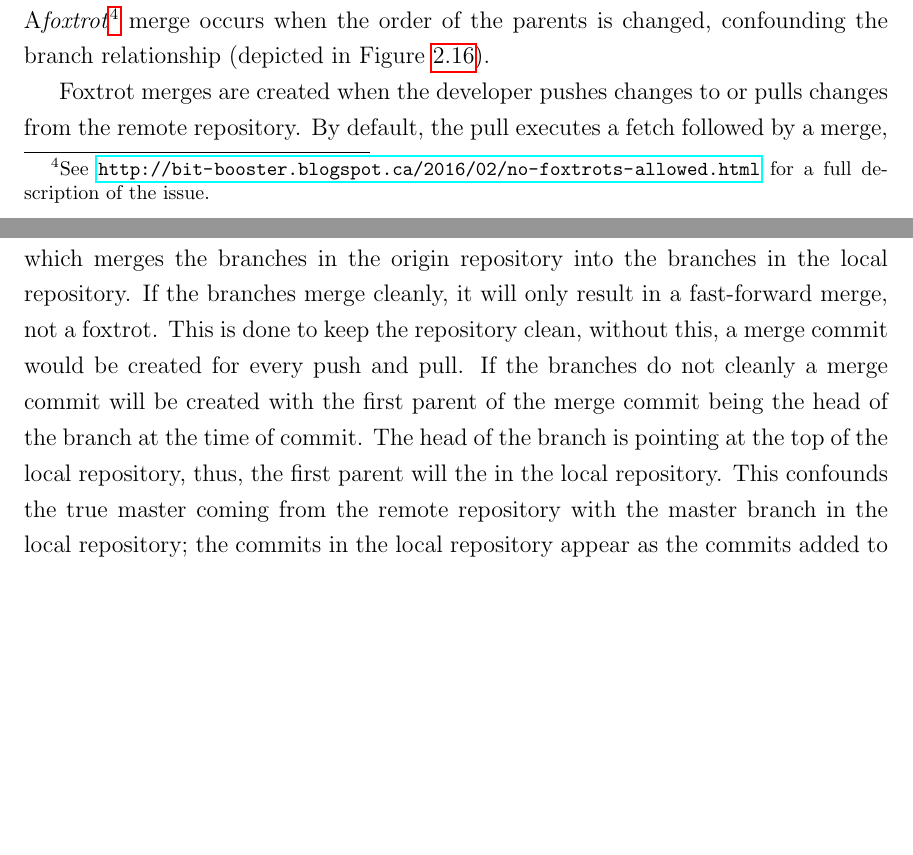
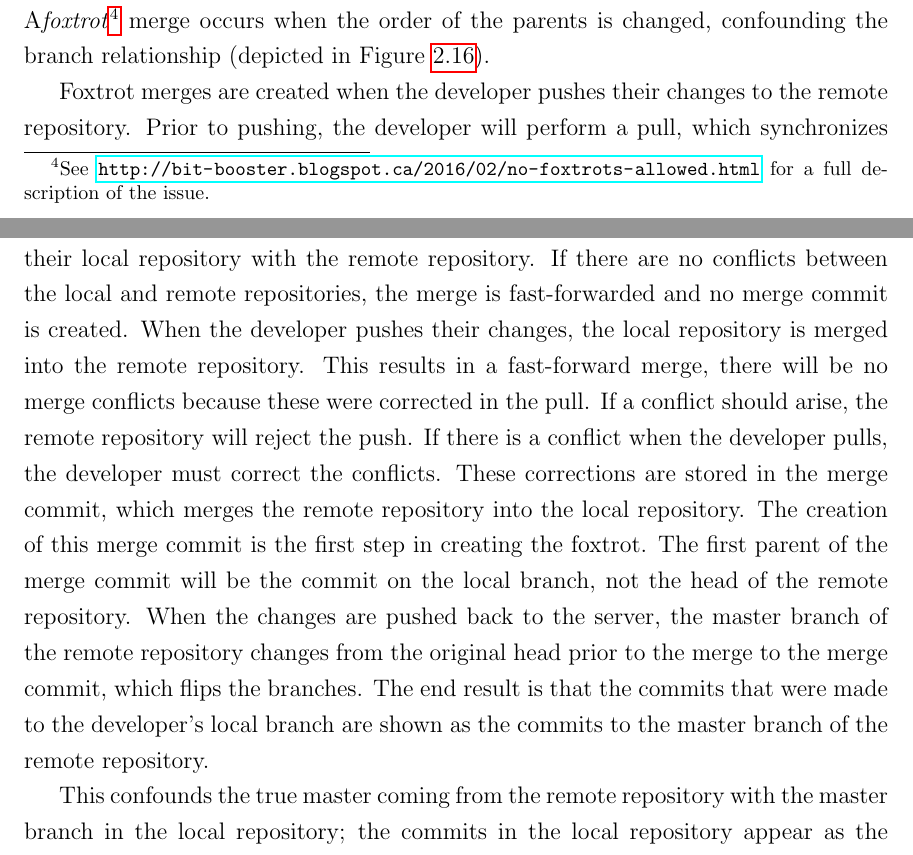
Before and after one commit to etcwilde/Thesis, a LaTeX thesis (thesis/thesis.tex, which reads thesis/chapters/Background.tex): two parts of pages 32 and 33 of 103, joined at a grey line, cut so that both start at the same text, the shorter picture padded with empty space. Compiled offline with pdfLaTeX.

Commit message:
More work on Foxtrot definition

```diff
--- a/thesis/chapters/Background.tex
+++ b/thesis/chapters/Background.tex
@@ -614,21 +614,32 @@ A\foxtrot\footnote{See \url{http://bit-booster.blogspot.ca/2016/02/no-foxtrots-a
 merge occurs when the order of the parents is changed, confounding the
 branch relationship (depicted in Figure~\ref{fig:foxtrot_steps}).
 
-Foxtrot merges are created when the developer pushes changes to or pulls
-changes from the remote repository.
-By default, the pull executes a fetch followed by a merge, which merges
-the branches in the origin repository into the branches in the local
+Foxtrot merges are created when the developer pushes their changes to
+the remote repository.
+Prior to pushing, the developer will perform a pull, which synchronizes
+their local repository with the remote repository.
+If there are no conflicts between the local and remote repositories, the
+merge is fast-forwarded and no merge commit is created.
+When the developer pushes their changes, the local repository is merged
+into the remote repository.
+This results in a fast-forward merge, there will be no merge conflicts
+because these were corrected in the pull.
+If a conflict should arise, the remote repository will reject the push.
+If there is a conflict when the developer pulls, the developer must
+correct the conflicts.
+These corrections are stored in the merge commit, which merges the
+remote repository into the local repository.
+The creation of this merge commit is the first step in creating the
+foxtrot.
+The first parent of the merge commit will be the commit on the local
+branch, not the head of the remote repository.
+When the changes are pushed back to the server, the master branch of the
+remote repository changes from the original head prior to the merge to
+the merge commit, which flips the branches.
+The end result is that the commits that were made to the developer's
+local branch are shown as the commits to the master branch of the remote
 repository.
-If the branches merge cleanly, it will only result in a fast-forward
-merge, not a foxtrot.
-This is done to keep the repository clean, without this, a merge commit
-would be created for every push and pull.
-If the branches do not cleanly a merge commit will be created with the
-first parent of the merge commit being the head of the branch at the
-time of commit.
-The head of the branch is pointing at the top of the
-local repository, thus, the first parent will the in the local
-repository.
+
 This confounds the true master coming from the remote repository with
 the master branch in the local repository; the commits in the local
 repository appear as the commits added to the master branch, while the real
```
